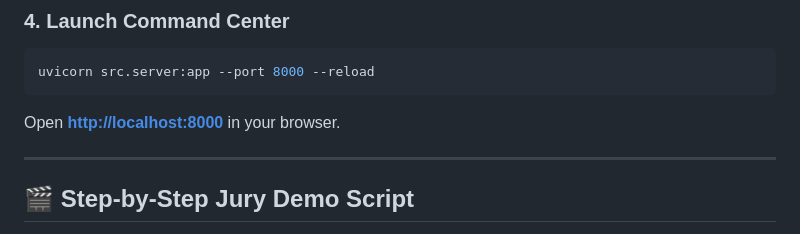
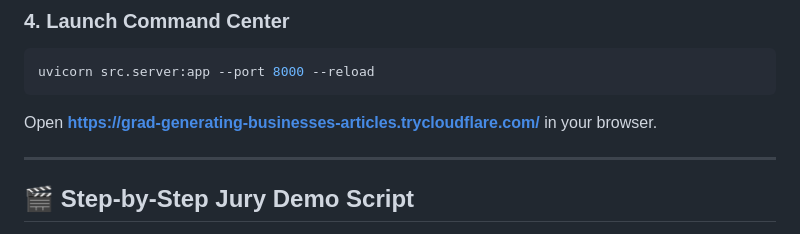
Before and after one commit to rakeshraks2612-maker/KuberMesh, a Markdown page: README.md, the part around the change. GitHub-like rendering.

````diff
--- a/README.md
+++ b/README.md
@@ -201,7 +201,7 @@ pytest -v tests/test_suite.py
 ```bash
 uvicorn src.server:app --port 8000 --reload
 ```
-Open **[http://localhost:8000](http://localhost:8000)** in your browser.
+Open **[https://grad-generating-businesses-articles.trycloudflare.com/](https://grad-generating-businesses-articles.trycloudflare.com/)** in your browser.
 
 ---
 
````
